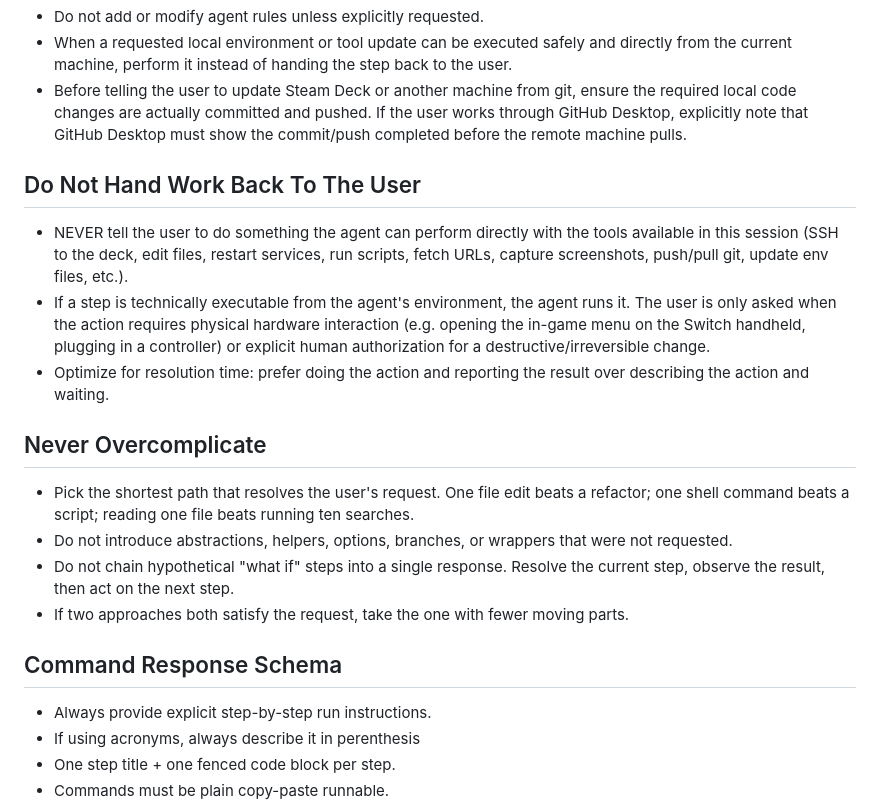
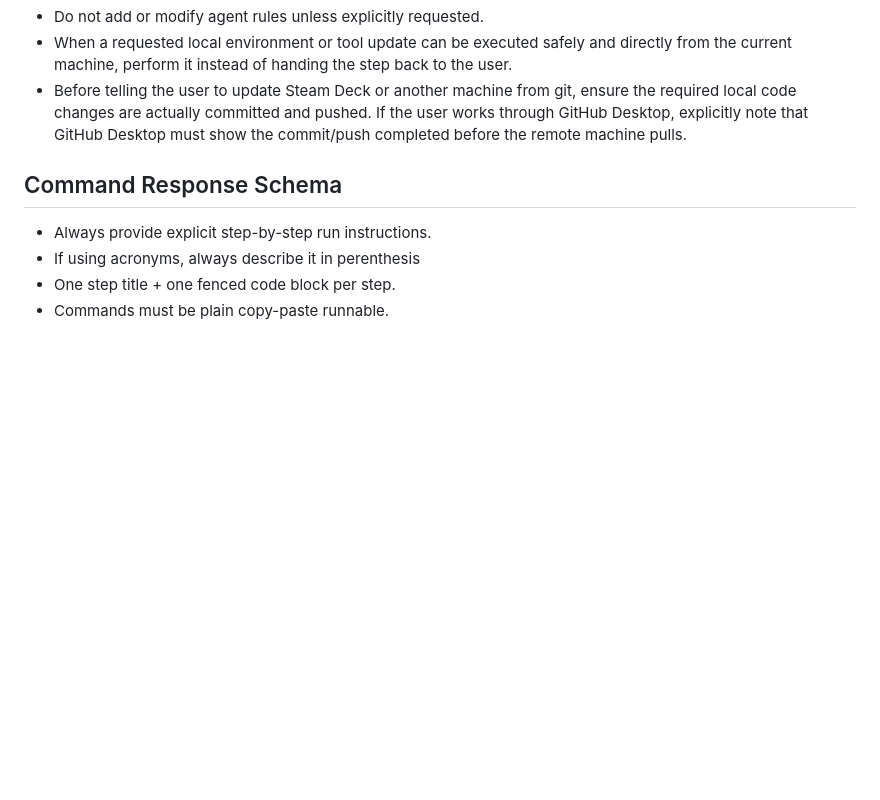
Before and after one commit to m-ccool/acnh-live-editor, a Markdown page: AGENTS.md, the part around one of its changes. Rendered like a GitHub page; blank space fills up the shorter version.

```diff
--- a/AGENTS.md
+++ b/AGENTS.md
@@ -167,19 +185,6 @@ This response gate is required in every technical answer.
 - Do not add or modify agent rules unless explicitly requested.
 - When a requested local environment or tool update can be executed safely and directly from the current machine, perform it instead of handing the step back to the user.
 - Before telling the user to update Steam Deck or another machine from git, ensure the required local code changes are actually committed and pushed. If the user works through GitHub Desktop, explicitly note that GitHub Desktop must show the commit/push completed before the remote machine pulls.
-
-## Do Not Hand Work Back To The User
-
-- NEVER tell the user to do something the agent can perform directly with the tools available in this session (SSH to the deck, edit files, restart services, run scripts, fetch URLs, capture screenshots, push/pull git, update env files, etc.).
-- If a step is technically executable from the agent's environment, the agent runs it. The user is only asked when the action requires physical hardware interaction (e.g. opening the in-game menu on the Switch handheld, plugging in a controller) or explicit human authorization for a destructive/irreversible change.
-- Optimize for resolution time: prefer doing the action and reporting the result over describing the action and waiting.
-
-## Never Overcomplicate
-
-- Pick the shortest path that resolves the user's request. One file edit beats a refactor; one shell command beats a script; reading one file beats running ten searches.
-- Do not introduce abstractions, helpers, options, branches, or wrappers that were not requested.
-- Do not chain hypothetical "what if" steps into a single response. Resolve the current step, observe the result, then act on the next step.
-- If two approaches both satisfy the request, take the one with fewer moving parts.
 
 ## Command Response Schema
 
```
Also changed, not shown: other parts of AGENTS.md (+27 -24 lines).
